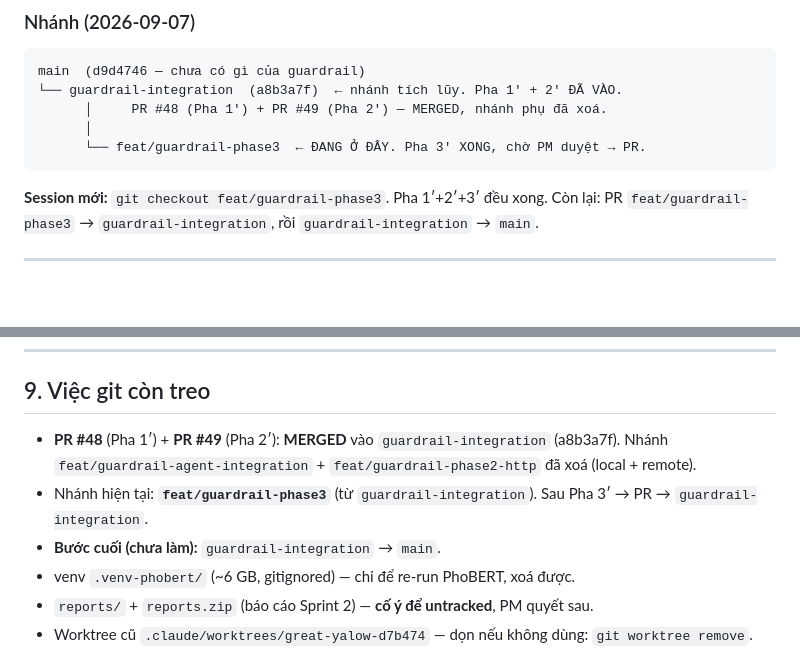
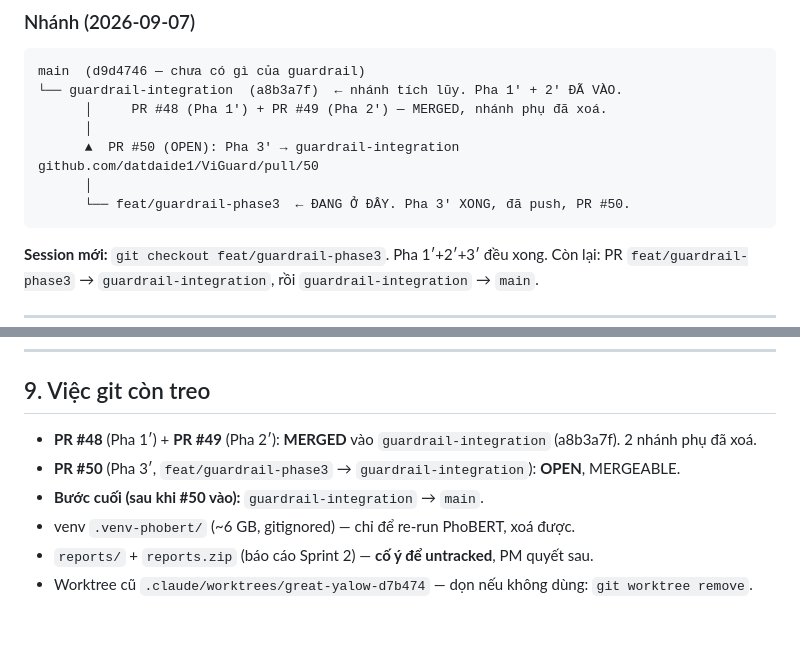
Before and after one commit to datdaide1/ViGuard, a Markdown page: docs/guardrail-integration/STATUS.md, 2 parts joined by grey strips. Drawn GitHub-style; blank space fills up the shorter version.

Commit message:
docs(guardrail): record Phase 3 PR #50 in STATUS
Co-Authored-By: Claude Sonnet 5 <noreply@anthropic.com>

````diff
--- a/docs/guardrail-integration/STATUS.md
+++ b/docs/guardrail-integration/STATUS.md
@@ -13,7 +13,9 @@ main  (d9d4746 — chưa có gì của guardrail)
 └── guardrail-integration  (a8b3a7f)  ← nhánh tích lũy. Pha 1′ + 2′ ĐÃ VÀO.
       │     PR #48 (Pha 1′) + PR #49 (Pha 2′) — MERGED, nhánh phụ đã xoá.
       │
-      └── feat/guardrail-phase3  ← ĐANG Ở ĐÂY. Pha 3′ XONG, chờ PM duyệt → PR.
+      ▲  PR #50 (OPEN): Pha 3′ → guardrail-integration   github.com/datdaide1/ViGuard/pull/50
+      │
+      └── feat/guardrail-phase3  ← ĐANG Ở ĐÂY. Pha 3′ XONG, đã push, PR #50.
 ```
 
 **Session mới:** `git checkout feat/guardrail-phase3`. Pha 1′+2′+3′ đều xong.
@@ -344,9 +346,9 @@ PYTHONIOENCODING=utf-8 py -3 vf_guardrails/evals/run_benchmark.py
 
 ## 9. Việc git còn treo
 
-- **PR #48** (Pha 1′) + **PR #49** (Pha 2′): **MERGED** vào `guardrail-integration` (a8b3a7f). Nhánh `feat/guardrail-agent-integration` + `feat/guardrail-phase2-http` đã xoá (local + remote).
-- Nhánh hiện tại: **`feat/guardrail-phase3`** (từ `guardrail-integration`). Sau Pha 3′ → PR → `guardrail-integration`.
-- **Bước cuối (chưa làm):** `guardrail-integration` → `main`.
+- **PR #48** (Pha 1′) + **PR #49** (Pha 2′): **MERGED** vào `guardrail-integration` (a8b3a7f). 2 nhánh phụ đã xoá.
+- **PR #50** (Pha 3′, `feat/guardrail-phase3` → `guardrail-integration`): **OPEN**, MERGEABLE.
+- **Bước cuối (sau khi #50 vào):** `guardrail-integration` → `main`.
 - venv `.venv-phobert/` (~6 GB, gitignored) — chỉ để re-run PhoBERT, xoá được.
 - `reports/` + `reports.zip` (báo cáo Sprint 2) — **cố ý để untracked**, PM quyết sau.
 - Worktree cũ `.claude/worktrees/great-yalow-d7b474` — dọn nếu không dùng: `git worktree remove`.
````
